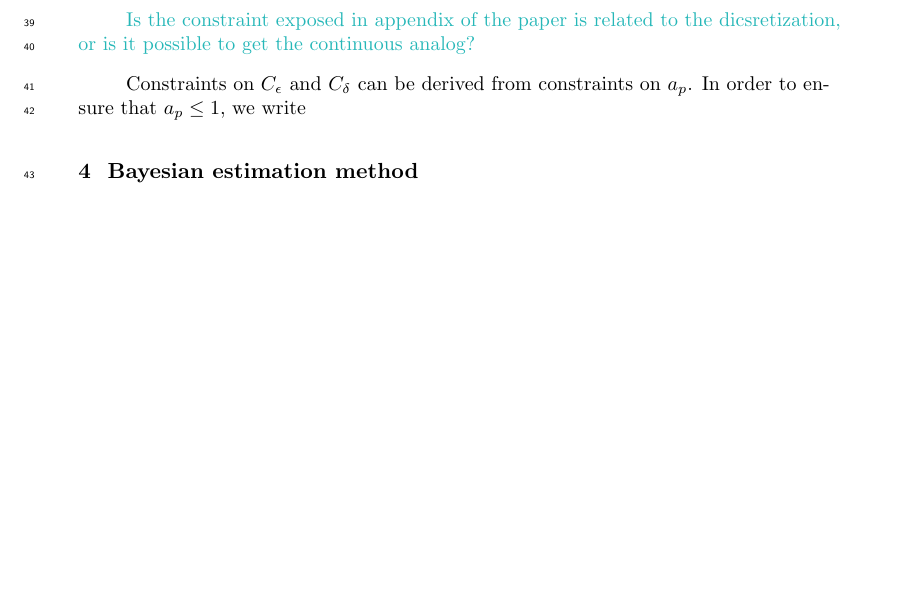
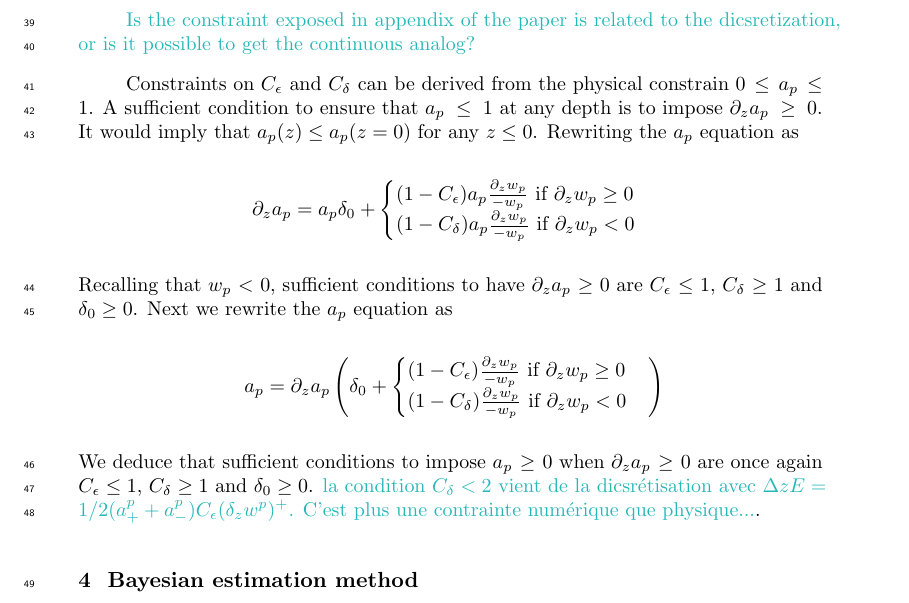
Before and after one commit to ManolisPerrot/edmf_ocean, a LaTeX document (paper/agujournaltemplate.tex): part of page 3 of 3 before the commit and part of page 3 of 4 after it, cut so that both start at the same text, the shorter picture padded with empty space. Compiled offline with pdfLaTeX.

Commit message:
section Cent/det

```diff
--- a/paper/agujournaltemplate.tex
+++ b/paper/agujournaltemplate.tex
@@ -316,7 +316,30 @@ The imposed surface plume fraction $a_p(z=0)=\underline{a_p^0}$ and plume vertic
 
 \blu{Is the constraint exposed in appendix of the paper is related to the dicsretization, or is it possible to get the continuous analog?}
 
-Constraints on $C_\epsilon$ and $C_\delta$ can be derived from constraints on $a_p$. In order to ensure that $a_p \leq 1$, we write
+Constraints on $C_\epsilon$ and $C_\delta$ can be derived from the physical constrain $0\leq a_p \leq 1$. A sufficient condition to ensure that $a_p \leq 1$ at any depth is to impose $\partial_z a_p \geq 0$. It would imply that $a_p(z) \leq a_p(z=0)$ for any $z \leq 0$. Rewriting the $a_p$ equation as
+%
+\begin{eqnarray*}
+    \partial_z a_p = a_p \delta_0 +
+    \begin{cases}
+        (1-C_\epsilon) a_p \frac{\partial_z w_p}{-w_p} \text{ if } \partial_z w_p \geq 0
+        \\
+        (1-C_\delta) a_p \frac{\partial_z w_p}{-w_p} \text{ if } \partial_z w_p < 0
+    \end{cases}
+\end{eqnarray*}
+%
+Recalling that $w_p<0$, sufficient conditions to have $\partial_z a_p \geq0$ are $C_\epsilon \leq 1$, $C_\delta \geq 1$ and $\delta_0 \geq 0$. Next we rewrite the $a_p$ equation as
+%
+\begin{eqnarray*}
+    a_p = \partial_z a_p \parenthese{ \delta_0 +
+    \begin{cases}
+        (1-C_\epsilon)\frac{\partial_z w_p}{-w_p} \text{ if } \partial_z w_p \geq 0
+        \\
+        (1-C_\delta)  \frac{\partial_z w_p}{-w_p} \text{ if } \partial_z w_p < 0              \end{cases}
+    }
+\end{eqnarray*}
+%
+We deduce that sufficient conditions to impose $a_p\geq 0$ when $\partial_z a_p \geq 0$ are once again $C_\epsilon \leq 1$, $C_\delta \geq 1$ and $\delta_0 \geq 0$. \blu{la condition $C_\delta < 2$ vient de la dicsrétisation avec $\Delta z E = 1/2 (a^p_+ + a^p_-) C_\epsilon (\delta_z w^p)^+$. C'est plus une contrainte numérique que physique...}.
+
 
 
 \section{Bayesian estimation method}
```
